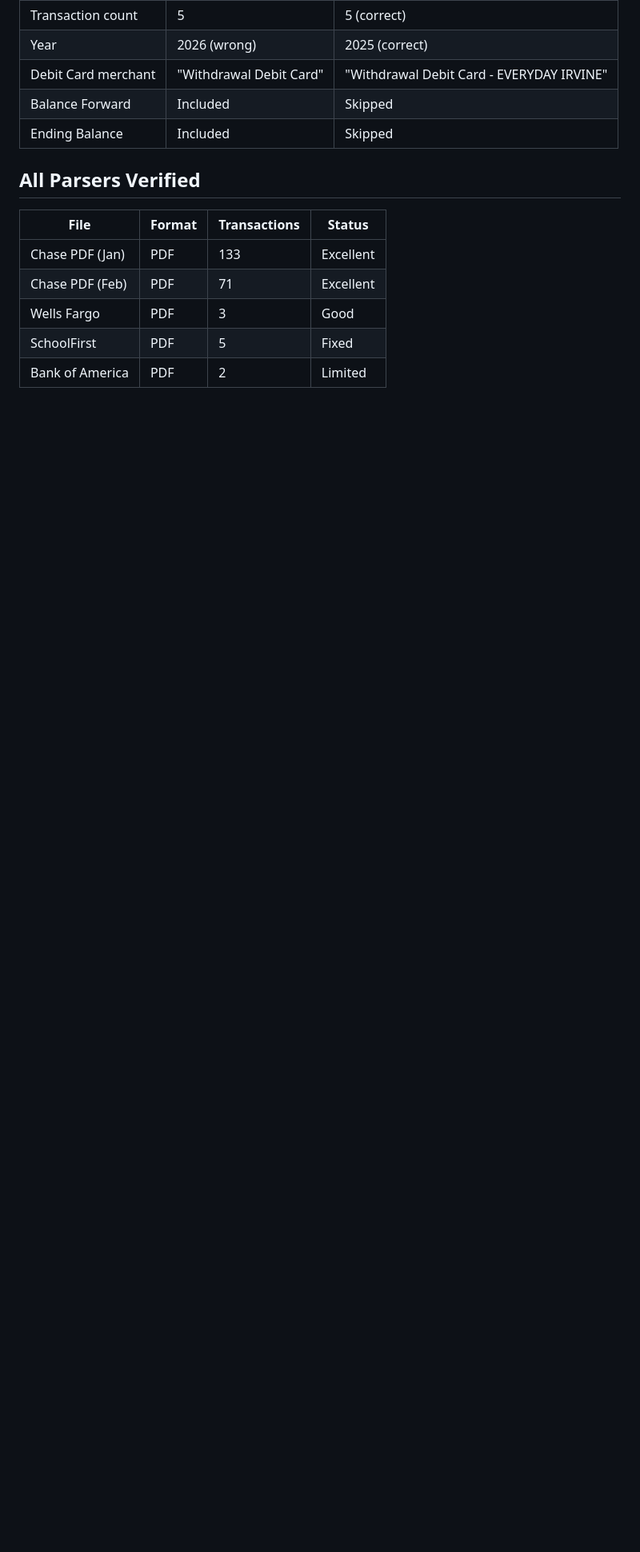
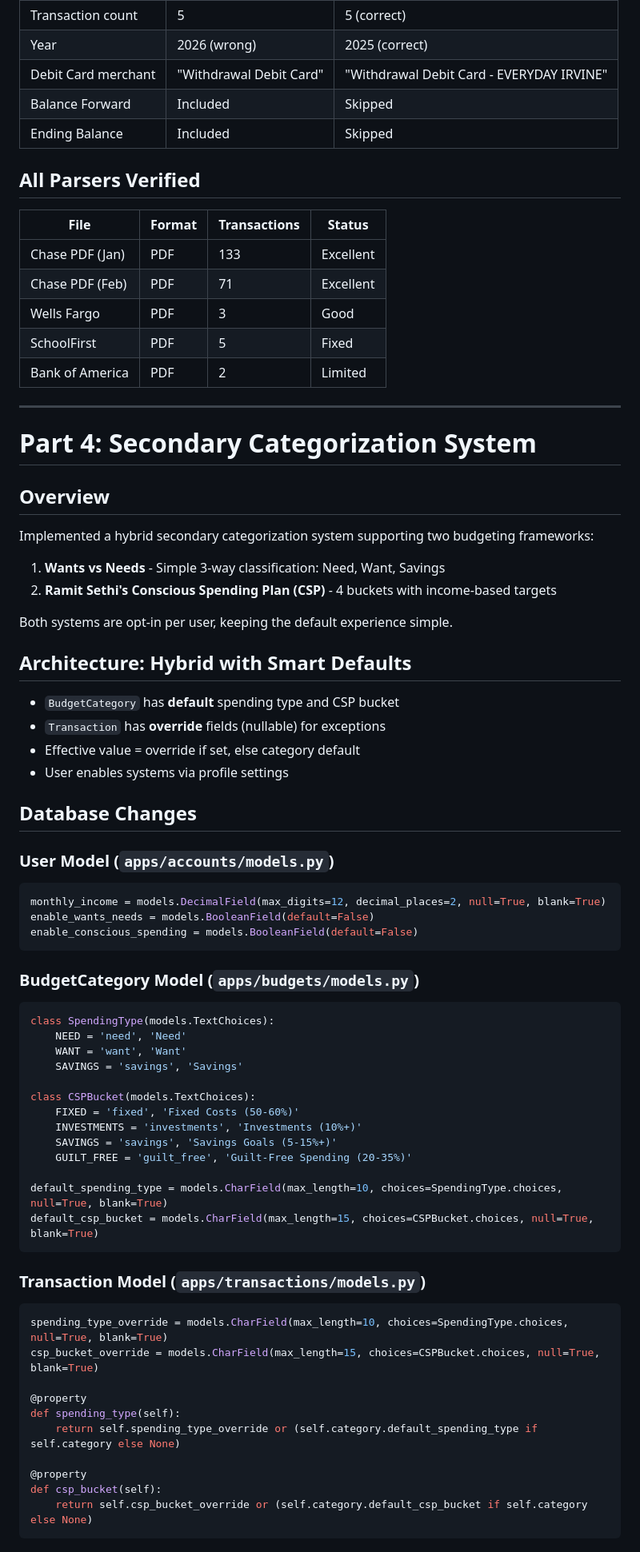
Before and after one commit to jose-pinedadelgado/agent-game-lab, a Markdown page: meetings/2026-02-07_session.md, the part around one of its changes. Shown at 80% size. Rendered like a GitHub page; blank space fills up the shorter version.

Commit message:
Update session record with secondary categorization implementation
Co-Authored-By: Claude Opus 4.5 <noreply@anthropic.com>

````diff
--- a/meetings/2026-02-07_session.md
+++ b/meetings/2026-02-07_session.md
@@ -185,3 +185,61 @@ The SchoolFirst credit union parser had issues:
 | Wells Fargo | PDF | 3 | Good |
 | SchoolFirst | PDF | 5 | Fixed |
 | Bank of America | PDF | 2 | Limited |
+
+---
+
+# Part 4: Secondary Categorization System
+
+## Overview
+Implemented a hybrid secondary categorization system supporting two budgeting frameworks:
+1. **Wants vs Needs** - Simple 3-way classification: Need, Want, Savings
+2. **Ramit Sethi's Conscious Spending Plan (CSP)** - 4 buckets with income-based targets
+
+Both systems are opt-in per user, keeping the default experience simple.
+
+## Architecture: Hybrid with Smart Defaults
+- `BudgetCategory` has **default** spending type and CSP bucket
+- `Transaction` has **override** fields (nullable) for exceptions
+- Effective value = override if set, else category default
+- User enables systems via profile settings
+
+## Database Changes
+
+### User Model (`apps/accounts/models.py`)
+```python
+monthly_income = models.DecimalField(max_digits=12, decimal_places=2, null=True, blank=True)
+enable_wants_needs = models.BooleanField(default=False)
+enable_conscious_spending = models.BooleanField(default=False)
+```
+
+### BudgetCategory Model (`apps/budgets/models.py`)
+```python
+class SpendingType(models.TextChoices):
+    NEED = 'need', 'Need'
+    WANT = 'want', 'Want'
+    SAVINGS = 'savings', 'Savings'
+
+class CSPBucket(models.TextChoices):
+    FIXED = 'fixed', 'Fixed Costs (50-60%)'
+    INVESTMENTS = 'investments', 'Investments (10%+)'
+    SAVINGS = 'savings', 'Savings Goals (5-15%+)'
+    GUILT_FREE = 'guilt_free', 'Guilt-Free Spending (20-35%)'
+
+default_spending_type = models.CharField(max_length=10, choices=SpendingType.choices, null=True, blank=True)
+default_csp_bucket = models.CharField(max_length=15, choices=CSPBucket.choices, null=True, blank=True)
+```
+
+### Transaction Model (`apps/transactions/models.py`)
+```python
+spending_type_override = models.CharField(max_length=10, choices=SpendingType.choices, null=True, blank=True)
+csp_bucket_override = models.CharField(max_length=15, choices=CSPBucket.choices, null=True, blank=True)
+
+@property
+def spending_type(self):
+    return self.spending_type_override or (self.category.default_spending_type if self.category else None)
+
+@property
+def csp_bucket(self):
+    return self.csp_bucket_override or (self.category.default_csp_bucket if self.category else None)
+```
+
````
Also changed, not shown: other parts of meetings/2026-02-07_session.md (+96 -0 lines).
